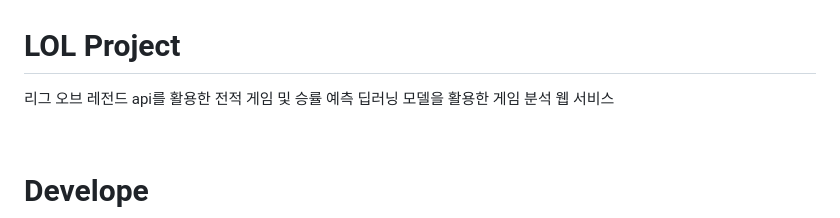
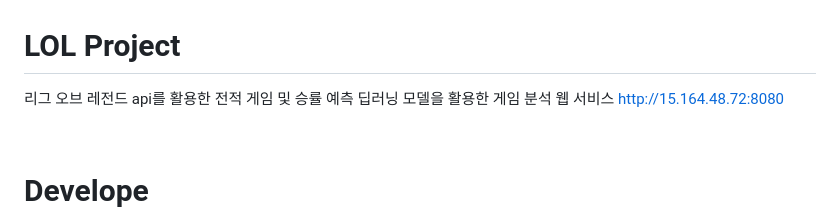
Before and after one commit to Singe00/LOLProject, a Markdown page: README.md, the part around the change. Rendered like a GitHub page.

```diff
--- a/README.md
+++ b/README.md
@@ -1,5 +1,6 @@
 # LOL Project
 리그 오브 레전드 api를 활용한 전적 게임 및 승률 예측 딥러닝 모델을 활용한 게임 분석 웹 서비스
+http://15.164.48.72:8080
 
 <br/>
 
```
